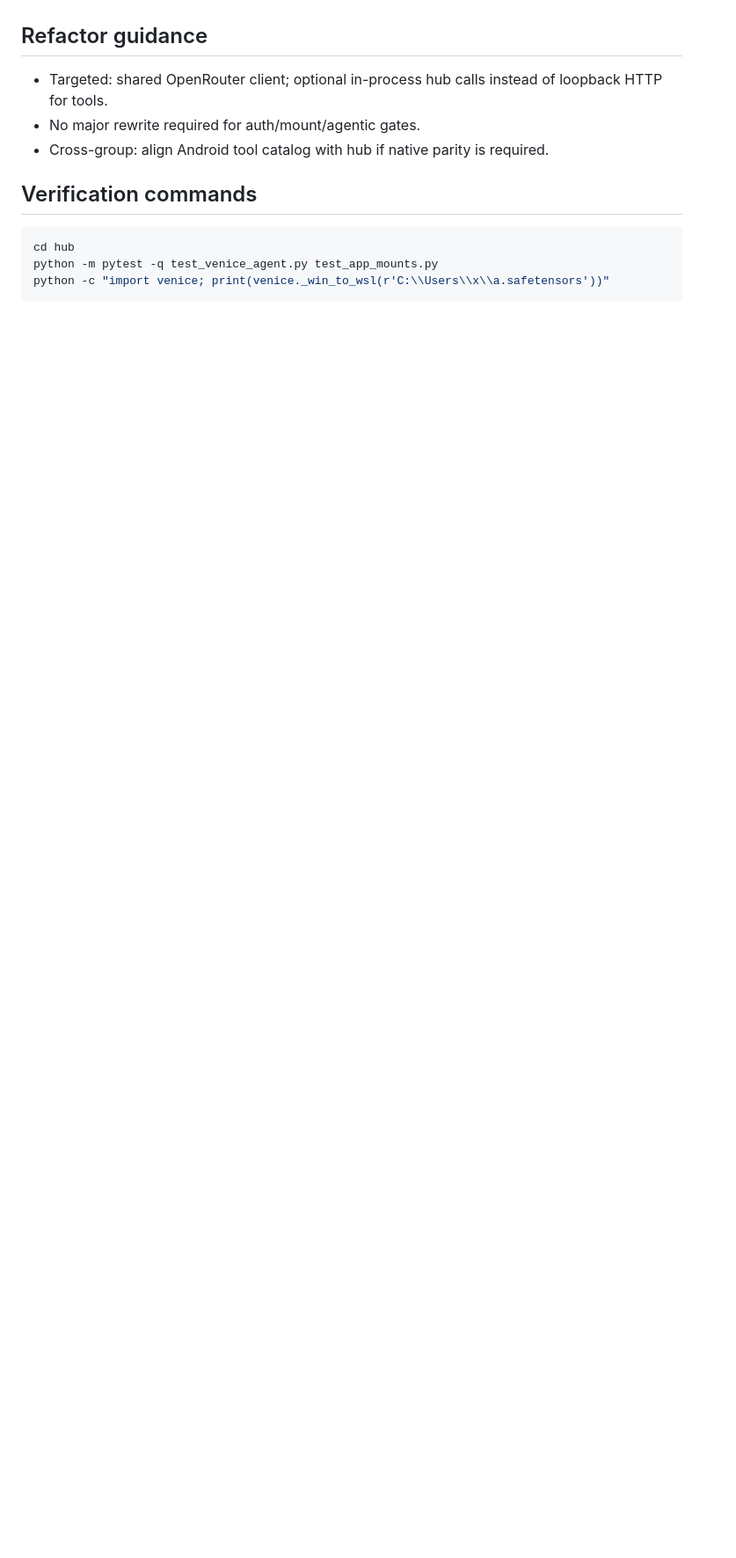
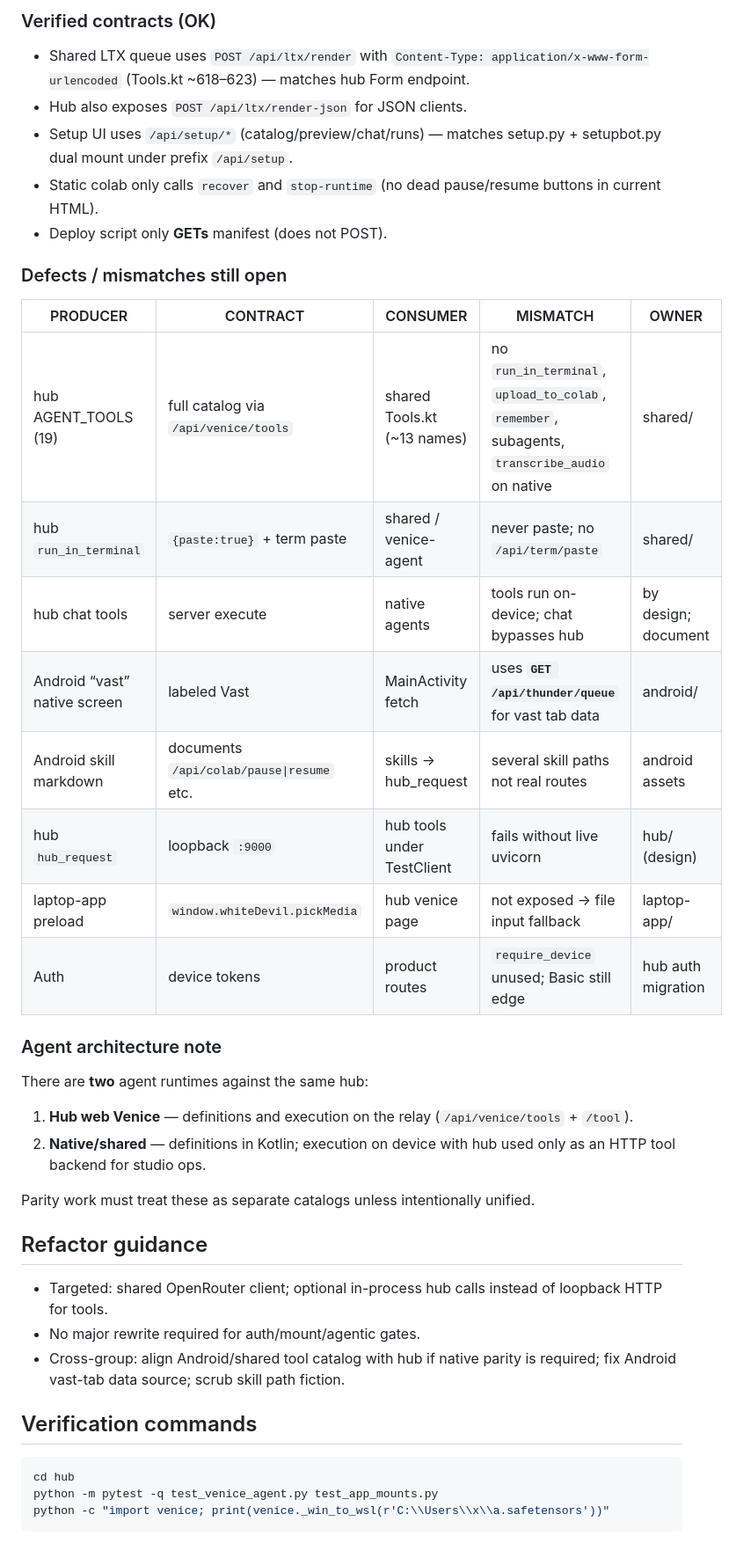
Before and after one commit to WhiteDevil-93/White-devil-repo-4, a Markdown page: docs/HUB_GROUP1_AUDIT.md, the part around one of its changes. Shown at 88% size. GitHub-like rendering; blank space fills up the shorter version.

Commit message:
docs: expand hub Group 1 audit with cross-group API consumers

```diff
--- a/docs/HUB_GROUP1_AUDIT.md
+++ b/docs/HUB_GROUP1_AUDIT.md
@@ -61,8 +75,38 @@ Permissions/budget gates share `agentic.store.permission_block` / `CONFIRM_TOOLS
+### Verified contracts (OK)
+
+- Shared LTX queue uses `POST /api/ltx/render` with `Content-Type: application/x-www-form-urlencoded` (Tools.kt ~618–623) — matches hub Form endpoint.
+- Hub also exposes `POST /api/ltx/render-json` for JSON clients.
+- Setup UI uses `/api/setup/*` (catalog/preview/chat/runs) — matches setup.py + setupbot.py dual mount under prefix `/api/setup`.
+- Static colab only calls `recover` and `stop-runtime` (no dead pause/resume buttons in current HTML).
+- Deploy script only **GETs** manifest (does not POST).
+
+### Defects / mismatches still open
+
+| PRODUCER | CONTRACT | CONSUMER | MISMATCH | OWNER |
+|----------|----------|----------|----------|-------|
+| hub AGENT_TOOLS (19) | full catalog via `/api/venice/tools` | shared Tools.kt (~13 names) | no `run_in_terminal`, `upload_to_colab`, `remember`, subagents, `transcribe_audio` on native | shared/ |
+| hub `run_in_terminal` | `{paste:true}` + term paste | shared / venice-agent | never paste; no `/api/term/paste` | shared/ |
+| hub chat tools | server execute | native agents | tools run on-device; chat bypasses hub | by design; document |
+| Android “vast” native screen | labeled Vast | MainActivity fetch | uses **`GET /api/thunder/queue`** for vast tab data | android/ |
+| Android skill markdown | documents `/api/colab/pause\|resume` etc. | skills → hub_request | several skill paths not real routes | android assets |
+| hub `hub_request` | loopback `:9000` | hub tools under TestClient | fails without live uvicorn | hub/ (design) |
+| laptop-app preload | `window.whiteDevil.pickMedia` | hub venice page | not exposed → file input fallback | laptop-app/ |
+| Auth | device tokens | product routes | `require_device` unused; Basic still edge | hub auth migration |
+
+### Agent architecture note
+
+There are **two** agent runtimes against the same hub:
+
+1. **Hub web Venice** — definitions and execution on the relay (`/api/venice/tools` + `/tool`).
+2. **Native/shared** — definitions in Kotlin; execution on device with hub used only as an HTTP tool backend for studio ops.
+
+Parity work must treat these as separate catalogs unless intentionally unified.
+
 ## Refactor guidance
 
 - Targeted: shared OpenRouter client; optional in-process hub calls instead of loopback HTTP for tools.
 - No major rewrite required for auth/mount/agentic gates.
-- Cross-group: align Android tool catalog with hub if native parity is required.
+- Cross-group: align Android/shared tool catalog with hub if native parity is required; fix Android vast-tab data source; scrub skill path fiction.
 
 ## Verification commands
 
```
Also changed, not shown: other parts of docs/HUB_GROUP1_AUDIT.md (+14 -0 lines).
